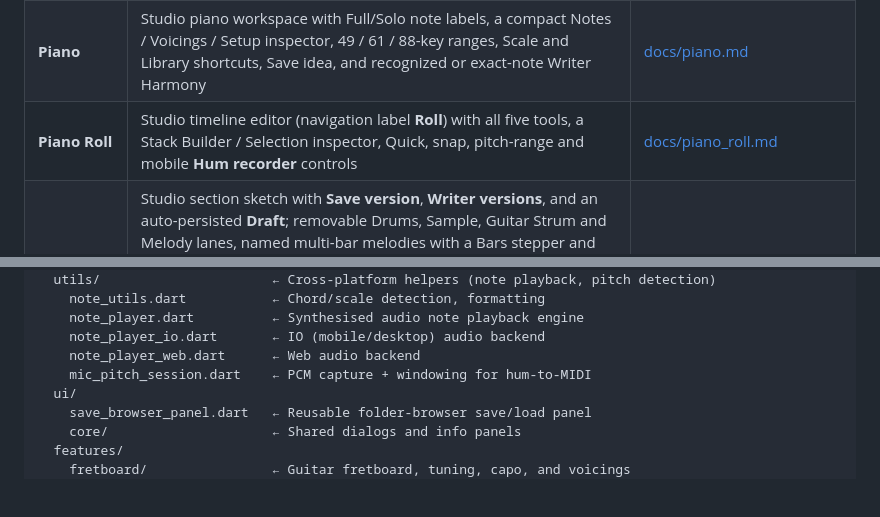
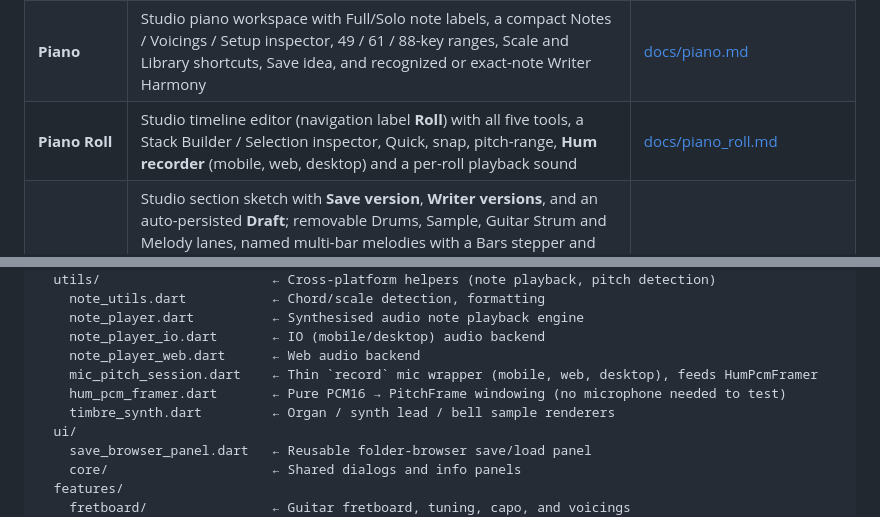
Before and after one commit to Rensykes/muzician, a Markdown page: README.md, 2 parts joined by grey strips. Rendered like a GitHub page; blank space fills up the shorter version.

Commit message:
docs: describe web/desktop Hum, accuracy pipeline and roll sound
Co-authored-by: Copilot <223556219+Copilot@users.noreply.github.com>

```diff
--- a/README.md
+++ b/README.md
@@ -28,7 +28,7 @@ Fretboard and Piano keep the instrument visible while a bounded Notes / Voicings
 |---|---|---|
 | **Fretboard** | Studio 24-fret guitar workspace with Full/Solo note labels, clean/distorted electric sound, down/up strum audition, a compact Notes / Voicings / Setup inspector, tuning and capo, Save idea, and Chord-only Writer Harmony handoff | [docs/fretboard.md](docs/fretboard.md) |
 | **Piano** | Studio piano workspace with Full/Solo note labels, a compact Notes / Voicings / Setup inspector, 49 / 61 / 88-key ranges, Scale and Library shortcuts, Save idea, and recognized or exact-note Writer Harmony | [docs/piano.md](docs/piano.md) |
-| **Piano Roll** | Studio timeline editor (navigation label **Roll**) with all five tools, a Stack Builder / Selection inspector, Quick, snap, pitch-range and mobile **Hum recorder** controls | [docs/piano_roll.md](docs/piano_roll.md) |
+| **Piano Roll** | Studio timeline editor (navigation label **Roll**) with all five tools, a Stack Builder / Selection inspector, Quick, snap, pitch-range, **Hum recorder** (mobile, web, desktop) and a per-roll playback sound | [docs/piano_roll.md](docs/piano_roll.md) |
 | **Writer** | Studio section sketch with **Save version**, **Writer versions**, and an auto-persisted **Draft**; removable Drums, Sample, Guitar Strum and Melody lanes, named multi-bar melodies with a Bars stepper and whole-bar length, a wrapped Melody timeline with single-pass note previews, placement limits and silent tails, unresolved-content warnings and bar-snapped resizing, repeat-aware linked reuse, independent lane sounds (new lanes default to Piano; legacy lanes retain pattern sounds), Harmony guitar tone selection, and project-scoped undo/redo | [docs/songwriter.md](docs/songwriter.md), [Song & Writer guide](docs/song_writer_guide.md) |
 | **Song** | Temporarily disabled in V2; retained clip arrangement workspace with recording review, contextual Writer import when tracks are available, project-scoped undo/redo, PCM16 WAV mixdown, and portable Song Bundle import/export | [docs/song_workspace.md](docs/song_workspace.md), [Song & Writer guide](docs/song_writer_guide.md) |
 | **Save System** | Project-scoped saves with Writer-managed section/category folders, composite Harmony chord snapshots, shared canonical content, protected linked work, and startup recovery for malformed or interrupted saved data | [docs/save_system.md](docs/save_system.md) |
@@ -50,7 +50,9 @@ lib/
     note_player.dart          ← Synthesised audio note playback engine
     note_player_io.dart       ← IO (mobile/desktop) audio backend
     note_player_web.dart      ← Web audio backend
-    mic_pitch_session.dart    ← PCM capture + windowing for hum-to-MIDI
+    mic_pitch_session.dart    ← Thin `record` mic wrapper (mobile, web, desktop), feeds HumPcmFramer
+    hum_pcm_framer.dart       ← Pure PCM16 → PitchFrame windowing (no microphone needed to test)
+    timbre_synth.dart         ← Organ / synth lead / bell sample renderers
   ui/
     save_browser_panel.dart   ← Reusable folder-browser save/load panel
     core/                     ← Shared dialogs and info panels
```
Also changed, not shown: docs/piano_roll.md (+57 -23 lines).
